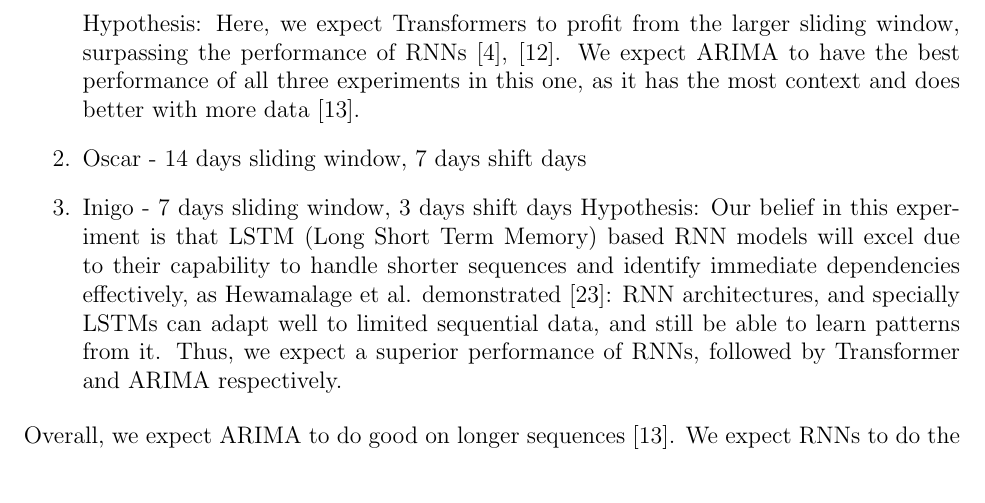
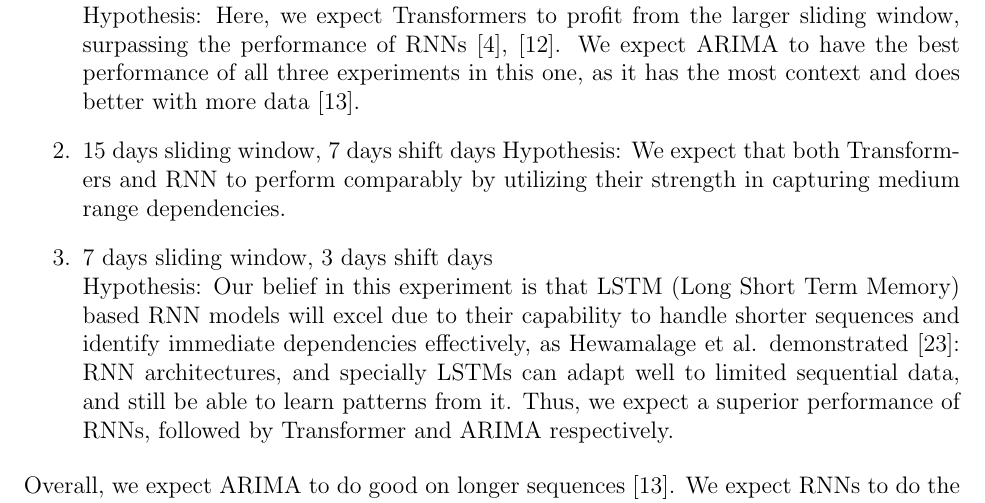
Before and after one commit to AdrienBelanger/451-Project, a LaTeX document (Project Final Report/final_report.tex): part of page 6 of 12, cut so that both start at the same text. Compiled offline with pdfLaTeX.

Commit message:
experiments update

```diff
--- a/Project Final Report/final_report.tex
+++ b/Project Final Report/final_report.tex
@@ -190,11 +190,11 @@ For our Transformer-based neural network architecture, we defined a positional e
 
 \subsubsection*{Experiments}
     \begin{enumerate}
-        \item 30 days sliding window, 14 days shift days
-
+        \item 30 days sliding window, 14 days shift days\\
             Hypothesis: Here, we expect Transformers to profit from the larger sliding window, surpassing the performance of RNNs \cite{greff2017, sp500arimalstmregression}. We expect ARIMA to have the best performance of all three experiments in this one, as it has the most context and does better with more data \cite{ho2021}.
-        \item Oscar - 14 days sliding window, 7 days shift days
-        \item Inigo - 7 days sliding window, 3 days shift days
+        \item 15 days sliding window, 7 days shift days
+            Hypothesis: We expect that both Transformers and RNN to perform comparably by utilizing their strength in capturing medium range dependencies.
+        \item 7 days sliding window, 3 days shift days\\
             Hypothesis: Our belief in this experiment is that LSTM (Long Short Term Memory) based RNN models will excel due to their capability to handle shorter sequences and identify immediate dependencies effectively, as Hewamalage et al. demonstrated \cite{Hansika}: RNN architectures, and specially LSTMs can adapt well to limited sequential data, and still be able to learn patterns from it. Thus, we expect a superior performance of RNNs, followed by Transformer and ARIMA respectively.
     \end{enumerate}
 
```
